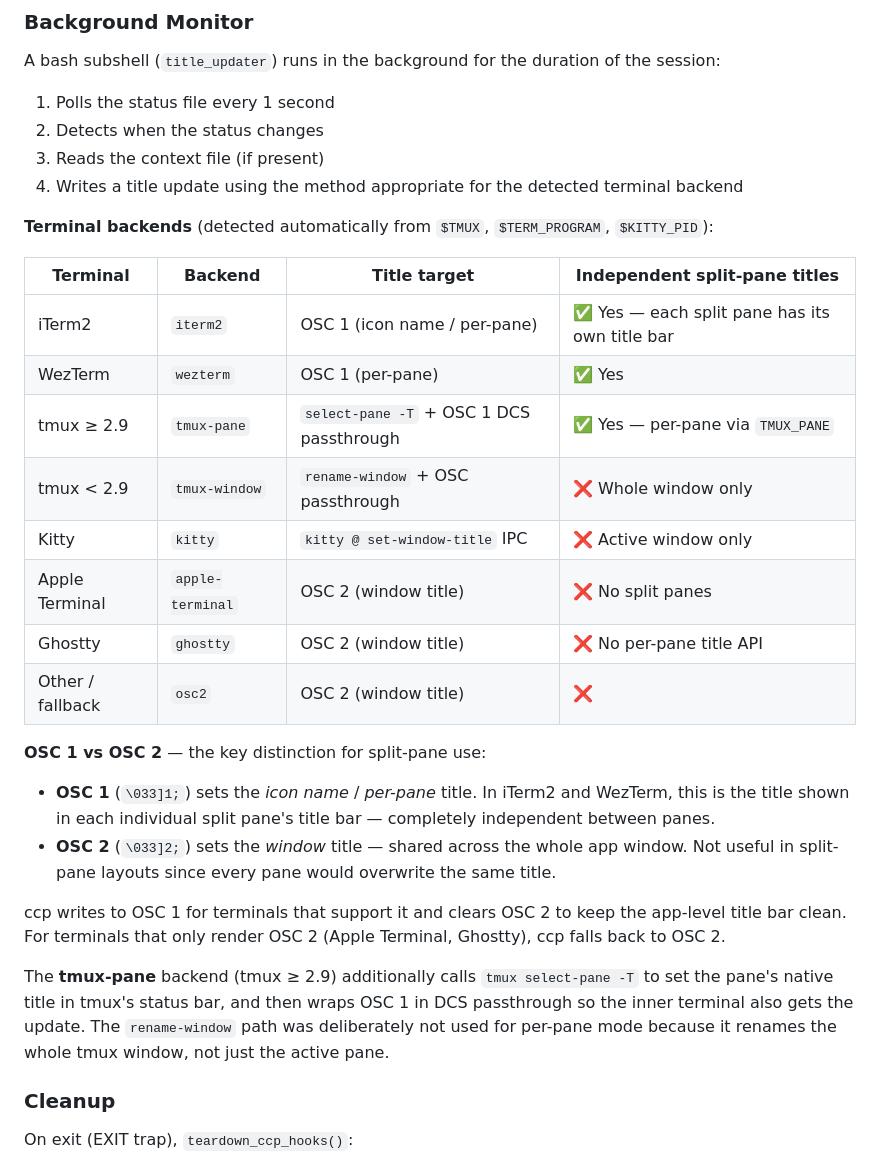
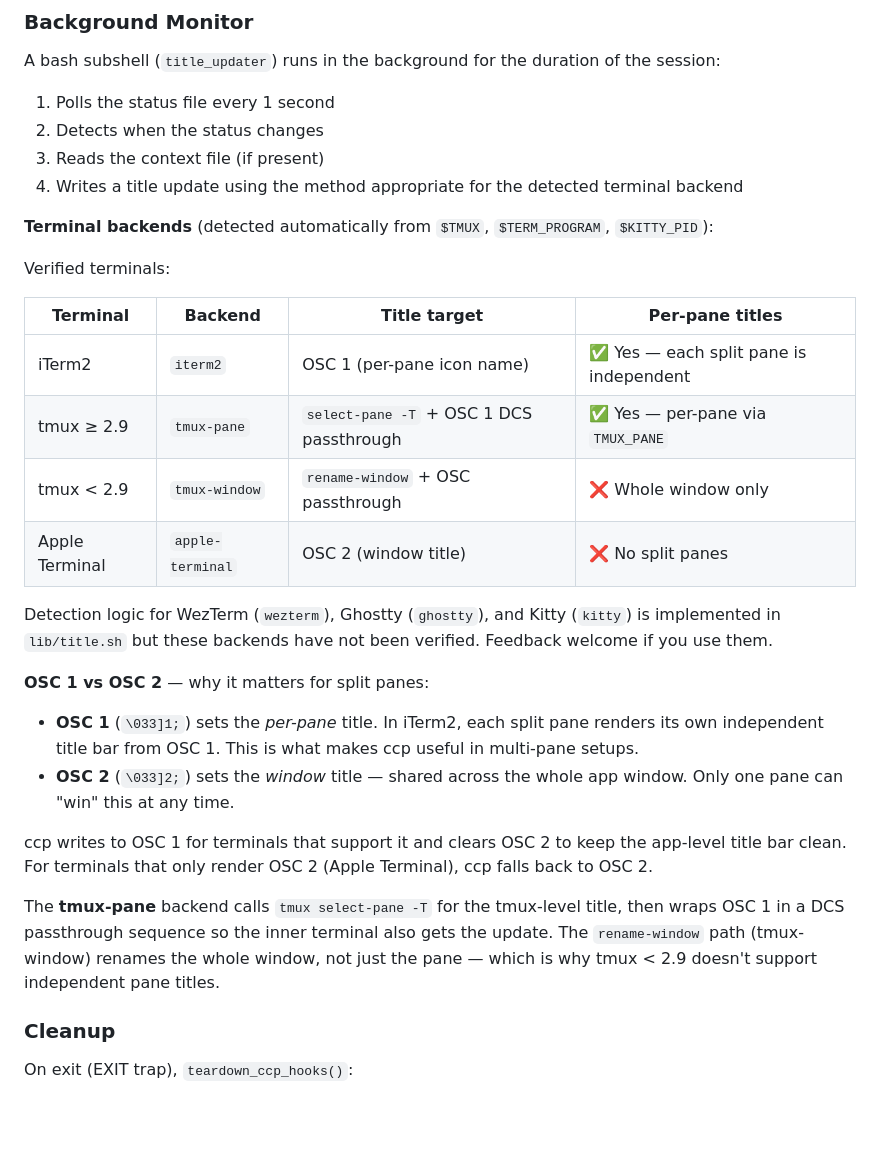
Before and after one commit to brianruggieri/claude-pane-pulse, a Markdown page: docs/dynamic-titles.md, the part around the change. GitHub-like rendering; blank space fills up the shorter version.

```diff
--- a/docs/dynamic-titles.md
+++ b/docs/dynamic-titles.md
@@ -53,24 +53,24 @@ A bash subshell (`title_updater`) runs in the background for the duration of the
 
 **Terminal backends** (detected automatically from `$TMUX`, `$TERM_PROGRAM`, `$KITTY_PID`):
 
-| Terminal | Backend | Title target | Independent split-pane titles |
-|----------|---------|--------------|-------------------------------|
-| iTerm2 | `iterm2` | OSC 1 (icon name / per-pane) | ✅ Yes — each split pane has its own title bar |
-| WezTerm | `wezterm` | OSC 1 (per-pane) | ✅ Yes |
+Verified terminals:
+
+| Terminal | Backend | Title target | Per-pane titles |
+|----------|---------|--------------|-----------------|
+| iTerm2 | `iterm2` | OSC 1 (per-pane icon name) | ✅ Yes — each split pane is independent |
 | tmux ≥ 2.9 | `tmux-pane` | `select-pane -T` + OSC 1 DCS passthrough | ✅ Yes — per-pane via `TMUX_PANE` |
 | tmux < 2.9 | `tmux-window` | `rename-window` + OSC passthrough | ❌ Whole window only |
-| Kitty | `kitty` | `kitty @ set-window-title` IPC | ❌ Active window only |
 | Apple Terminal | `apple-terminal` | OSC 2 (window title) | ❌ No split panes |
-| Ghostty | `ghostty` | OSC 2 (window title) | ❌ No per-pane title API |
-| Other / fallback | `osc2` | OSC 2 (window title) | ❌ |
 
-**OSC 1 vs OSC 2** — the key distinction for split-pane use:
-- **OSC 1** (`\033]1;`) sets the *icon name* / *per-pane* title. In iTerm2 and WezTerm, this is the title shown in each individual split pane's title bar — completely independent between panes.
-- **OSC 2** (`\033]2;`) sets the *window* title — shared across the whole app window. Not useful in split-pane layouts since every pane would overwrite the same title.
+Detection logic for WezTerm (`wezterm`), Ghostty (`ghostty`), and Kitty (`kitty`) is implemented in `lib/title.sh` but these backends have not been verified. Feedback welcome if you use them.
 
-ccp writes to OSC 1 for terminals that support it and clears OSC 2 to keep the app-level title bar clean. For terminals that only render OSC 2 (Apple Terminal, Ghostty), ccp falls back to OSC 2.
+**OSC 1 vs OSC 2** — why it matters for split panes:
+- **OSC 1** (`\033]1;`) sets the *per-pane* title. In iTerm2, each split pane renders its own independent title bar from OSC 1. This is what makes ccp useful in multi-pane setups.
+- **OSC 2** (`\033]2;`) sets the *window* title — shared across the whole app window. Only one pane can "win" this at any time.
 
-The **tmux-pane** backend (tmux ≥ 2.9) additionally calls `tmux select-pane -T` to set the pane's native title in tmux's status bar, and then wraps OSC 1 in DCS passthrough so the inner terminal also gets the update. The `rename-window` path was deliberately not used for per-pane mode because it renames the whole tmux window, not just the active pane.
+ccp writes to OSC 1 for terminals that support it and clears OSC 2 to keep the app-level title bar clean. For terminals that only render OSC 2 (Apple Terminal), ccp falls back to OSC 2.
+
+The **tmux-pane** backend calls `tmux select-pane -T` for the tmux-level title, then wraps OSC 1 in a DCS passthrough sequence so the inner terminal also gets the update. The `rename-window` path (tmux-window) renames the whole window, not just the pane — which is why tmux < 2.9 doesn't support independent pane titles.
 
 ### Cleanup
 
```
Also changed, not shown: README.md (+9 -8 lines).
